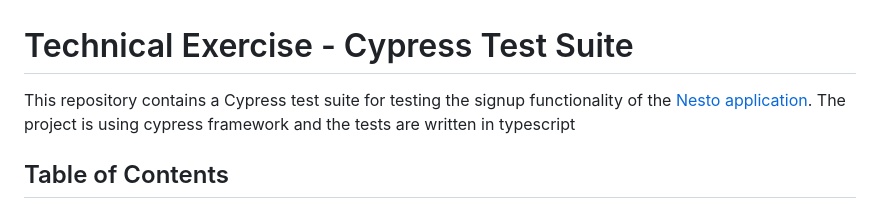
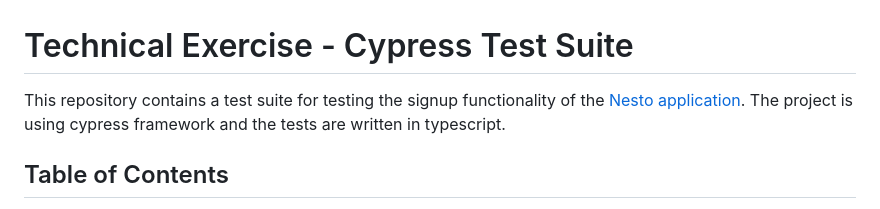
Before and after one commit to jarinmanuvel/technical-exercise, a Markdown page: README.md, the part around the change. Drawn GitHub-style.

```diff
--- a/README.md
+++ b/README.md
@@ -1,6 +1,6 @@
 # Technical Exercise - Cypress Test Suite
 
-This repository contains a Cypress test suite for testing the signup functionality of the [Nesto application](https://app.qa.nesto.ca/login). The project is using cypress framework and the tests are written in typescript
+This repository contains a test suite for testing the signup functionality of the [Nesto application](https://app.qa.nesto.ca/login). The project is using cypress framework and the tests are written in typescript.
 
 ## Table of Contents
 - [Overview](#overview)
```
